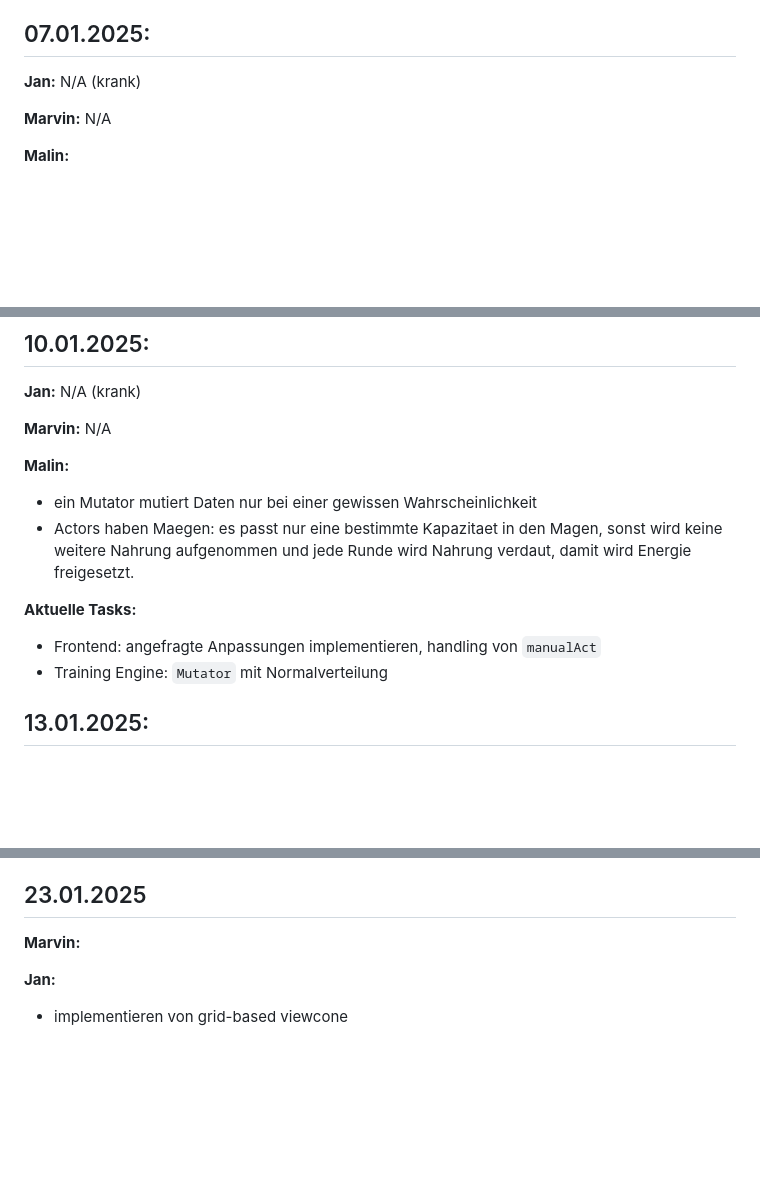
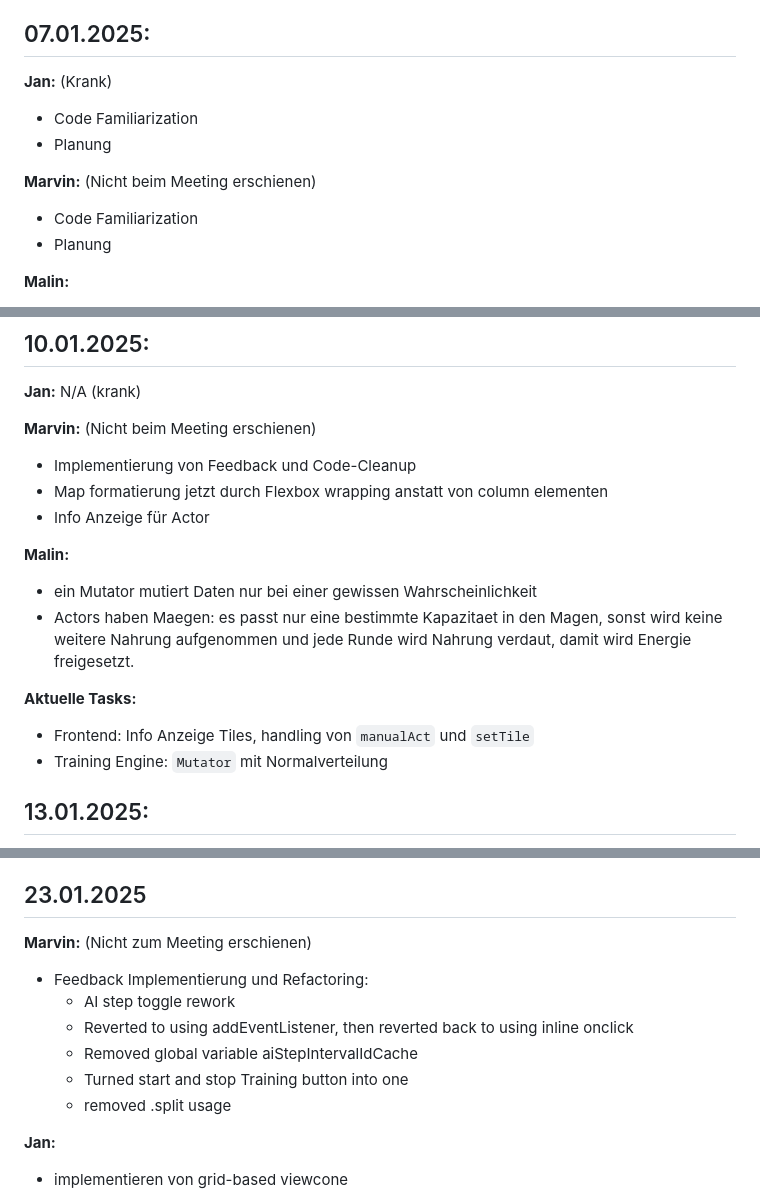
Before and after one commit to tibifant/darwinwin, a Markdown page: progress.md, 3 parts joined by grey strips. Drawn GitHub-style; blank space fills up the shorter version.

Commit message:
Filled in missing info in progress report

```diff
--- a/progress.md
+++ b/progress.md
@@ -74,9 +74,13 @@ Aktuelle Tasks:
 
 ## 07.01.2025:
 
-**Jan:** N/A (krank)
+**Jan:** (Krank)
+- Code Familiarization
+- Planung
 
-**Marvin:** N/A
+**Marvin:** (Nicht beim Meeting erschienen)
+- Code Familiarization
+- Planung
 
 **Malin:**
 - Das Weblevel wird mit Testwerten initalisiert.
@@ -107,14 +111,17 @@ Aktuelle Tasks:
 
 **Jan:** N/A (krank)
 
-**Marvin:** N/A
+**Marvin:** (Nicht beim Meeting erschienen)
+- Implementierung von Feedback und Code-Cleanup
+- Map formatierung jetzt durch Flexbox wrapping anstatt von column elementen
+- Info Anzeige für Actor
 
 **Malin:**
 - ein Mutator mutiert Daten nur bei einer gewissen Wahrscheinlichkeit
 - Actors haben Maegen: es passt nur eine bestimmte Kapazitaet in den Magen, sonst wird keine weitere Nahrung aufgenommen und jede Runde wird Nahrung verdaut, damit wird Energie freigesetzt.
 
 **Aktuelle Tasks:**
-- Frontend: angefragte Anpassungen implementieren, handling von `manualAct`
+- Frontend: Info Anzeige Tiles, handling von `manualAct` und `setTile`
 - Training Engine: `Mutator` mit Normalverteilung
 
 ## 13.01.2025:
@@ -266,7 +275,13 @@ Training Engine:
 
 ## 23.01.2025
 
-**Marvin:**
+**Marvin:** (Nicht zum Meeting erschienen)
+- Feedback Implementierung und Refactoring:
+  - AI step toggle rework
+  - Reverted to using addEventListener, then reverted back to using inline onclick
+  - Removed global variable aiStepIntervalIdCache
+  - Turned start and stop Training button into one
+  - removed .split usage
 
 **Jan:**
 - implementieren von grid-based viewcone
```
Also changed, not shown: other parts of progress.md (+4 -2 lines).
